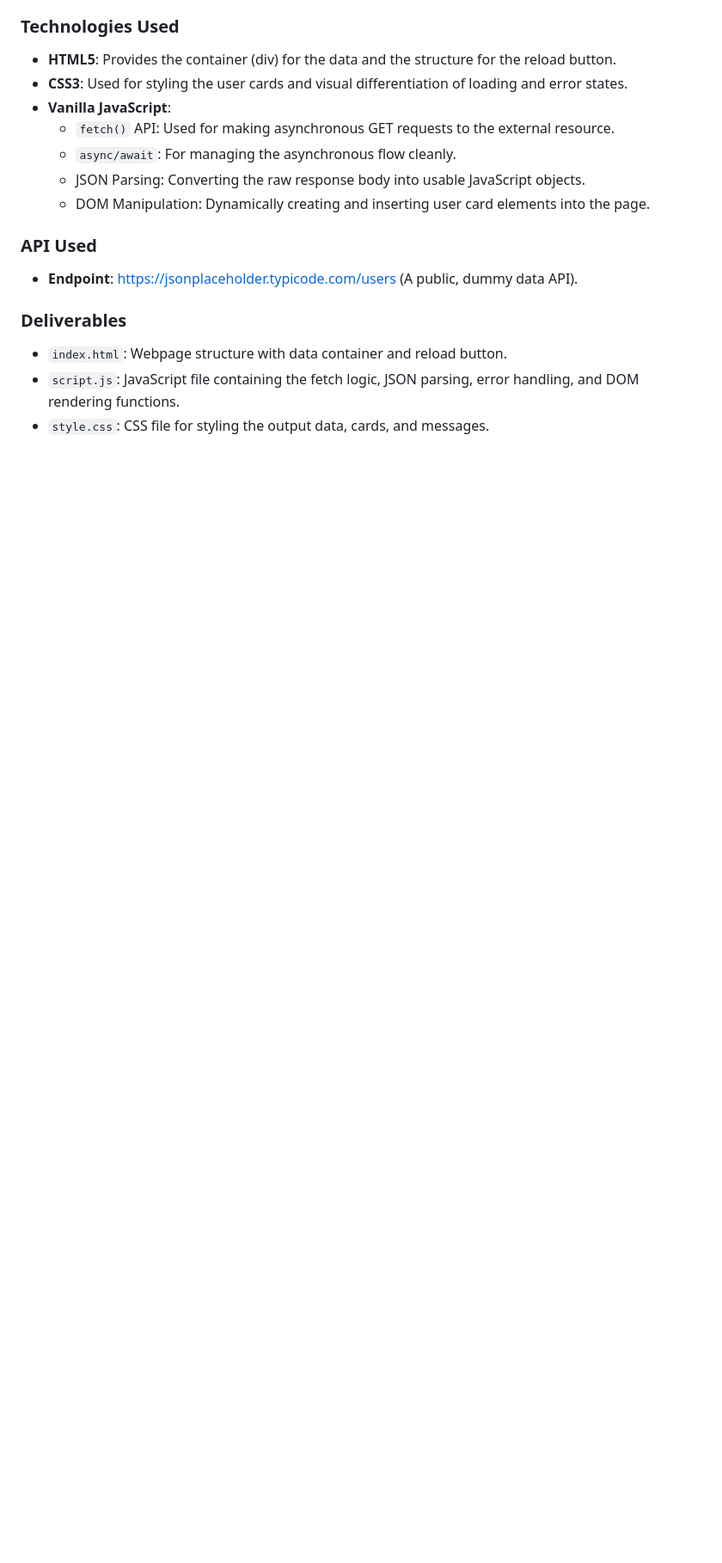
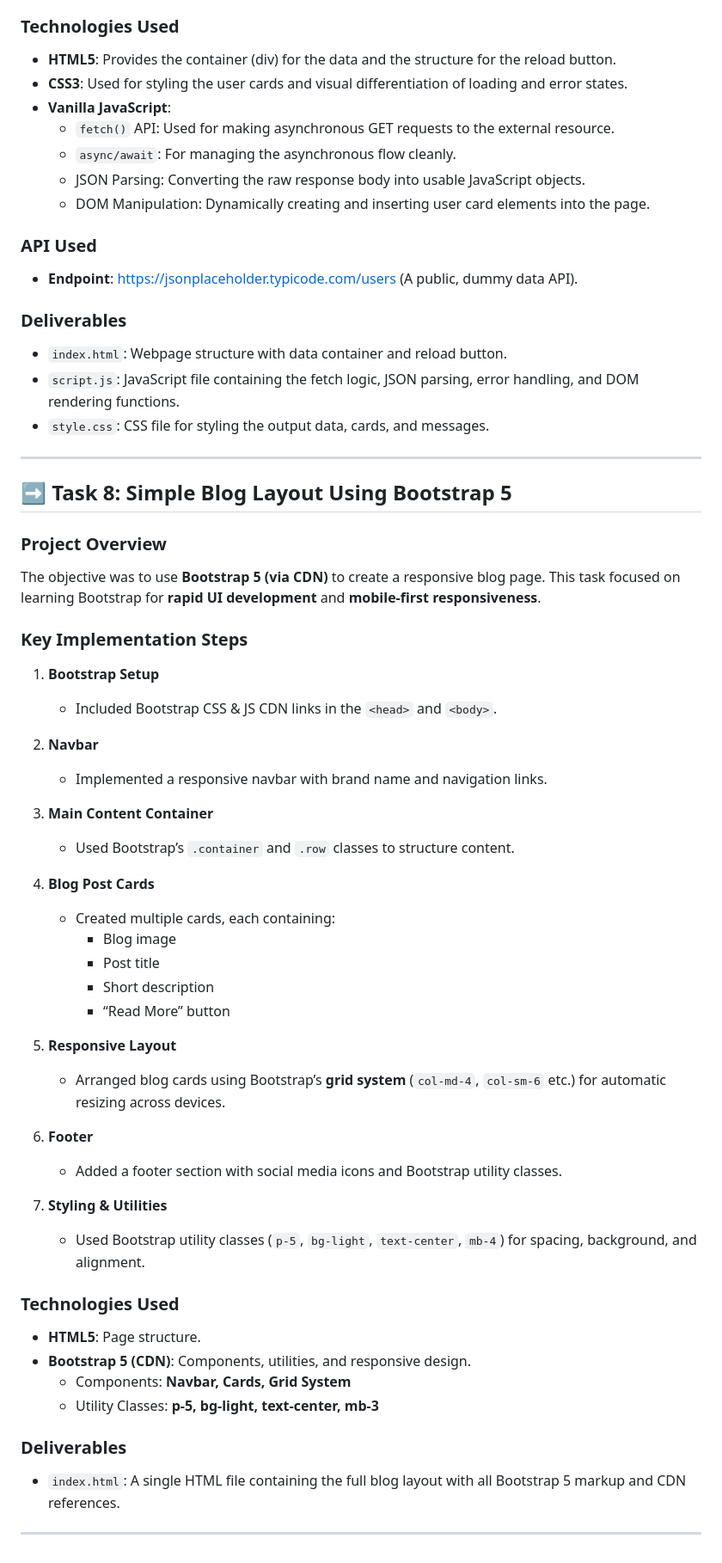
Before and after one commit to Manjunathvpoojari/Elevate_Web, a Markdown page: README.md, the part around the change. Shown: that part at 86% size. Drawn GitHub-style; blank space fills up the shorter version.

Commit message:
All tasks

```diff
--- a/README.md
+++ b/README.md
@@ -158,3 +158,48 @@ The objective of this task was to demonstrate proficiency in client-side asynchr
 - `index.html`: Webpage structure with data container and reload button.
 - `script.js`: JavaScript file containing the fetch logic, JSON parsing, error handling, and DOM rendering functions.
 - `style.css`: CSS file for styling the output data, cards, and messages.
+
+
+---
+
+## ➡️ Task 8: Simple Blog Layout Using Bootstrap 5
+
+### Project Overview
+The objective was to use **Bootstrap 5 (via CDN)** to create a responsive blog page. This task focused on learning Bootstrap for **rapid UI development** and **mobile-first responsiveness**.
+
+### Key Implementation Steps
+1. **Bootstrap Setup**
+   - Included Bootstrap CSS & JS CDN links in the `<head>` and `<body>`.
+
+2. **Navbar**
+   - Implemented a responsive navbar with brand name and navigation links.
+
+3. **Main Content Container**
+   - Used Bootstrap’s `.container` and `.row` classes to structure content.
+
+4. **Blog Post Cards**
+   - Created multiple cards, each containing:
+     - Blog image
+     - Post title
+     - Short description
+     - “Read More” button
+
+5. **Responsive Layout**
+   - Arranged blog cards using Bootstrap’s **grid system** (`col-md-4`, `col-sm-6` etc.) for automatic resizing across devices.
+
+6. **Footer**
+   - Added a footer section with social media icons and Bootstrap utility classes.
+
+7. **Styling & Utilities**
+   - Used Bootstrap utility classes (`p-5`, `bg-light`, `text-center`, `mb-4`) for spacing, background, and alignment.
+
+### Technologies Used
+- **HTML5**: Page structure.
+- **Bootstrap 5 (CDN)**: Components, utilities, and responsive design.
+  - Components: **Navbar, Cards, Grid System**
+  - Utility Classes: **p-5, bg-light, text-center, mb-3**
+
+### Deliverables
+- `index.html`: A single HTML file containing the full blog layout with all Bootstrap 5 markup and CDN references.
+
+---
```
